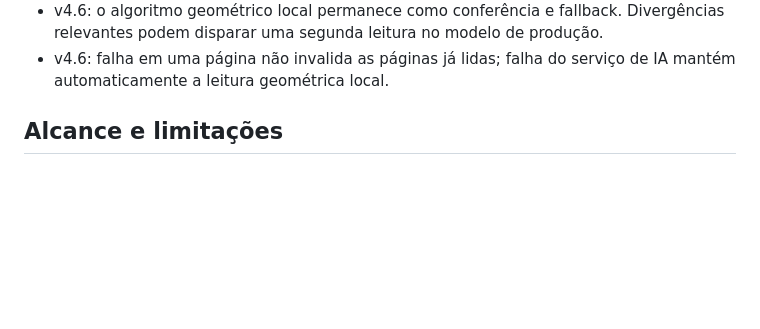
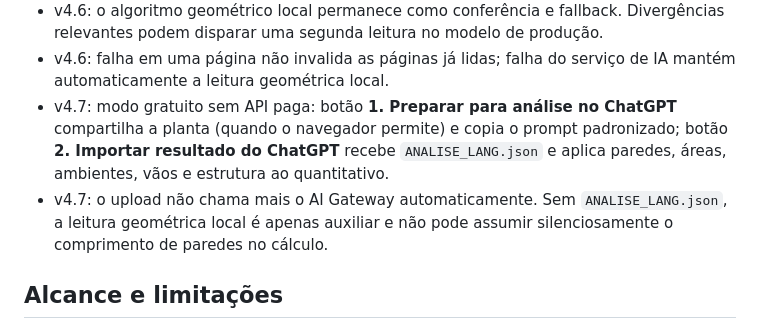
Before and after one commit to langengenhariacv-bit/Quantitativos-de-obra-, a Markdown page: README.md, the part around the change. Drawn GitHub-style; blank space fills up the shorter version.

Commit message:
Documenta fluxo gratuito ChatGPT v4.7

```diff
--- a/README.md
+++ b/README.md
@@ -31,6 +31,8 @@ Aplicativo de levantamento preliminar e conferência de quantitativos de constru
 - v4.6: saída da IA usa JSON Schema rígido para área, paredes, ambientes, vãos, estrutura, acabamentos, confiança, base da medição e avisos. Dados sem evidência devem retornar `null`, não um valor inventado.
 - v4.6: o algoritmo geométrico local permanece como conferência e fallback. Divergências relevantes podem disparar uma segunda leitura no modelo de produção.
 - v4.6: falha em uma página não invalida as páginas já lidas; falha do serviço de IA mantém automaticamente a leitura geométrica local.
+- v4.7: modo gratuito sem API paga: botão **1. Preparar para análise no ChatGPT** compartilha a planta (quando o navegador permite) e copia o prompt padronizado; botão **2. Importar resultado do ChatGPT** recebe `ANALISE_LANG.json` e aplica paredes, áreas, ambientes, vãos e estrutura ao quantitativo.
+- v4.7: o upload não chama mais o AI Gateway automaticamente. Sem `ANALISE_LANG.json`, a leitura geométrica local é apenas auxiliar e não pode assumir silenciosamente o comprimento de paredes no cálculo.
 
 ## Alcance e limitações
 
```
